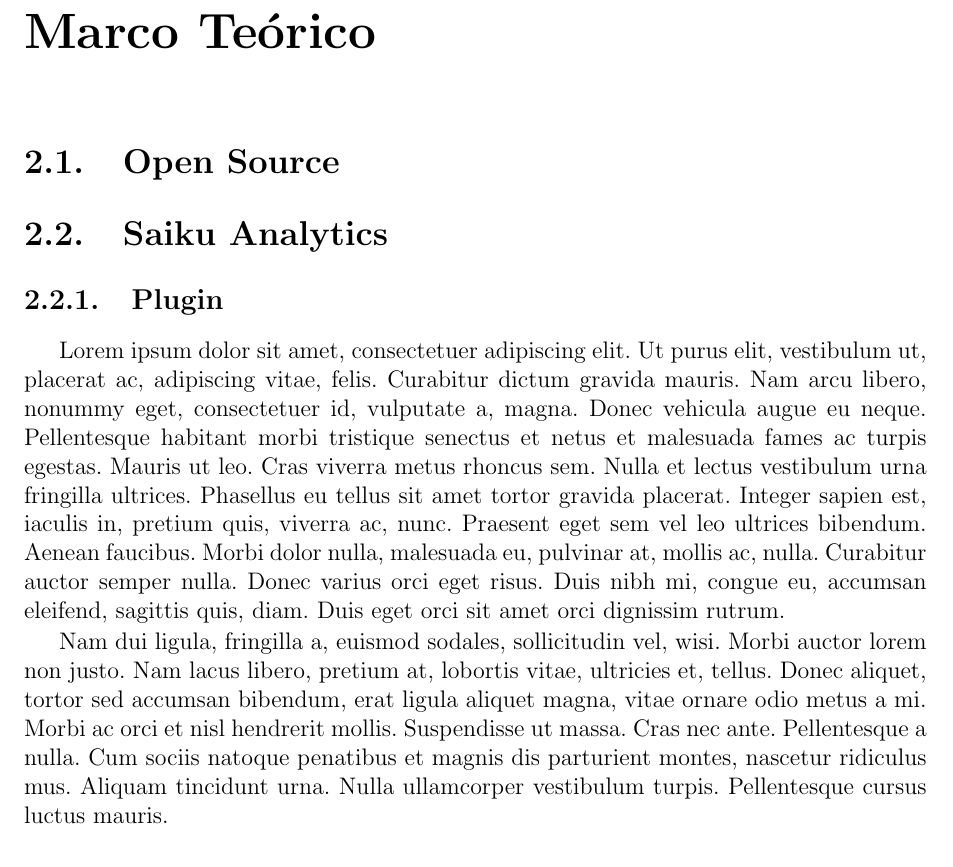
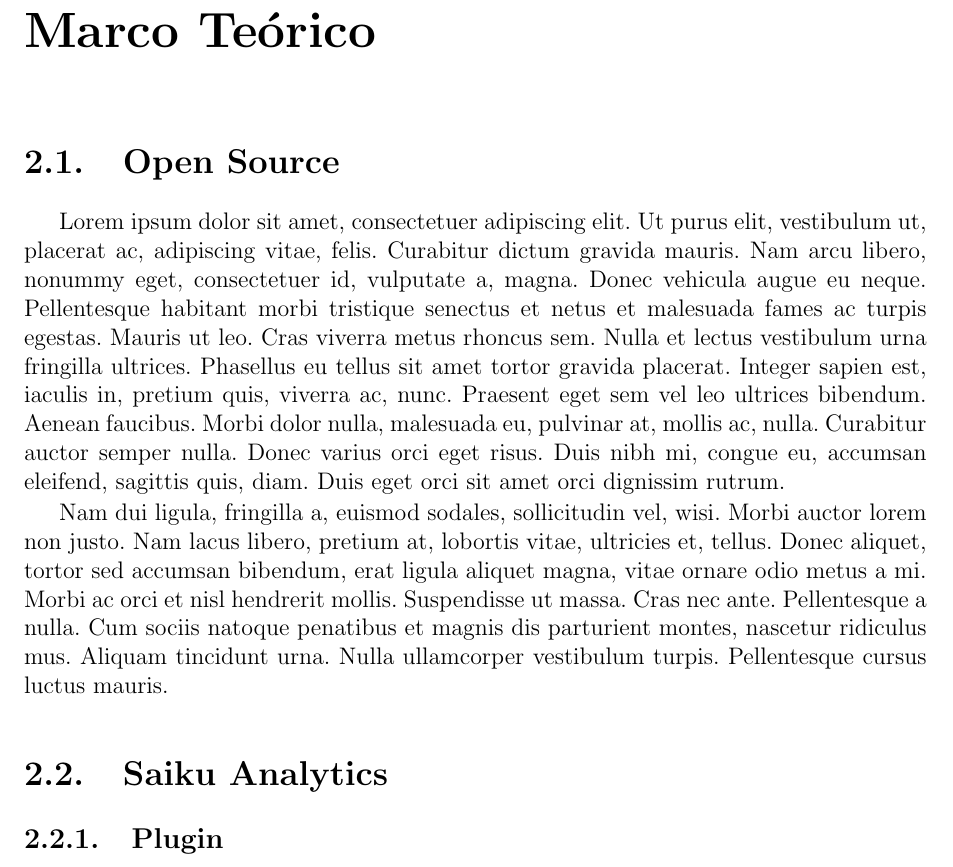
Before and after one commit to yomarhuamani/degree, a LaTeX thesis (Degree.tex, which reads ChapterII/chapterII.tex): part of page 14 of 31, cut so that both start at the same text. Compiled offline with pdfLaTeX; a LaTeX package or settings file that is missing is left out.

Commit message:
txs auto checkin

```diff
--- a/ChapterII/chapterII.tex
+++ b/ChapterII/chapterII.tex
@@ -1,5 +1,6 @@
 \chapter{Marco Teórico} \label{chapter:II}
 \section{Open Source}
+		\lipsum[1-2]
 \section{Saiku Analytics}
 	\subsection{Plugin}
 			\lipsum[1-2]
```
